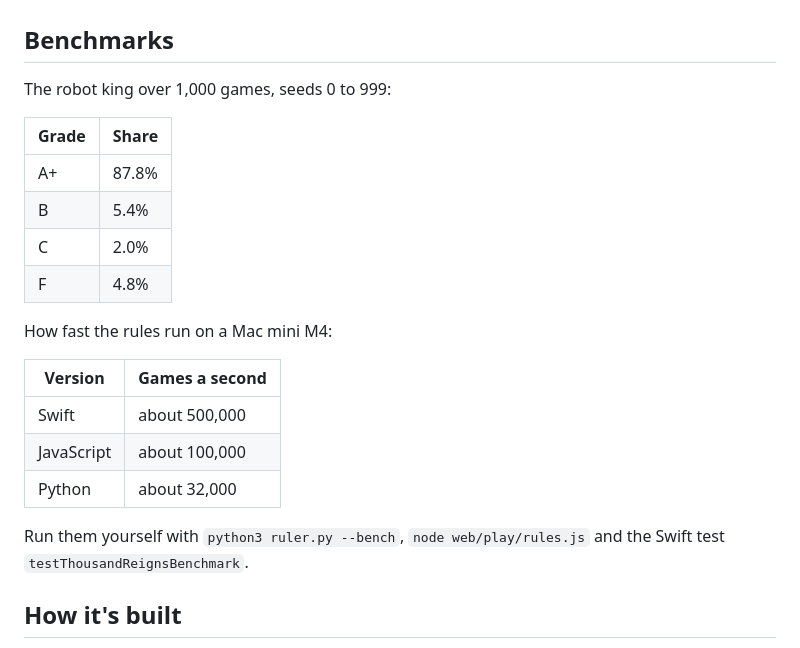
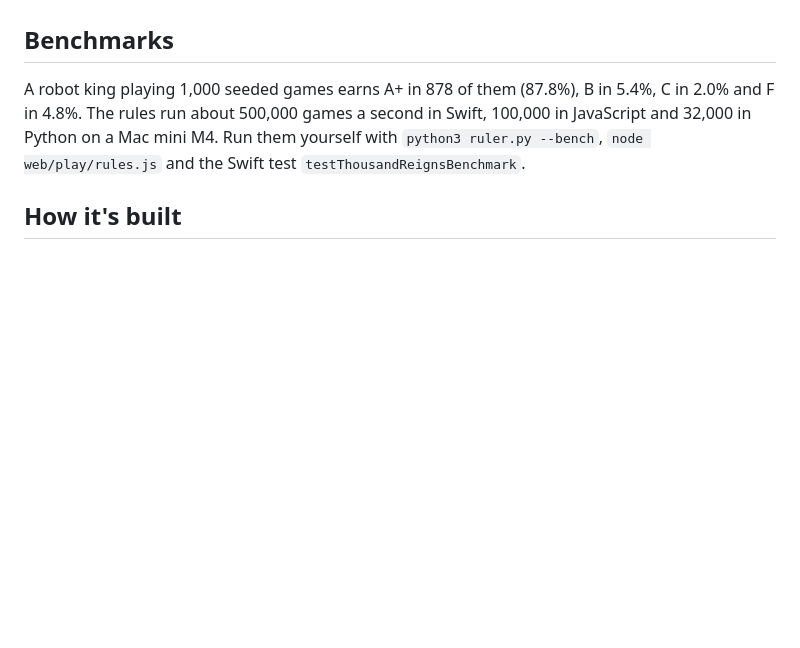
Before and after one commit to nulljosh/hamurabi, a Markdown page: README.md, the part around one of its changes. Drawn GitHub-style; blank space fills up the shorter version.

Commit message:
README: three badges, hero image first, no repeated sentence, benchmarks in one paragraph
Co-Authored-By: Claude Fable 5.1 <noreply@anthropic.com>
Claude-Session: https://claude.ai/code/session_01K47kgX1JJqa9qpk3Dec7h3

```diff
--- a/README.md
+++ b/README.md
@@ -62,24 +62,7 @@ The rules live in three languages: Python, Swift and JavaScript. They share one
 
 ## Benchmarks
 
-The robot king over 1,000 games, seeds 0 to 999:
-
-| Grade | Share |
-|---|---|
-| A+ | 87.8% |
-| B | 5.4% |
-| C | 2.0% |
-| F | 4.8% |
-
-How fast the rules run on a Mac mini M4:
-
-| Version | Games a second |
-|---|---|
-| Swift | about 500,000 |
-| JavaScript | about 100,000 |
-| Python | about 32,000 |
-
-Run them yourself with `python3 ruler.py --bench`, `node web/play/rules.js` and the Swift test `testThousandReignsBenchmark`.
+A robot king playing 1,000 seeded games earns A+ in 878 of them (87.8%), B in 5.4%, C in 2.0% and F in 4.8%. The rules run about 500,000 games a second in Swift, 100,000 in JavaScript and 32,000 in Python on a Mac mini M4. Run them yourself with `python3 ruler.py --bench`, `node web/play/rules.js` and the Swift test `testThousandReignsBenchmark`.
 
 ## How it's built
 
```
Also changed, not shown: other parts of README.md (+4 -4 lines).
